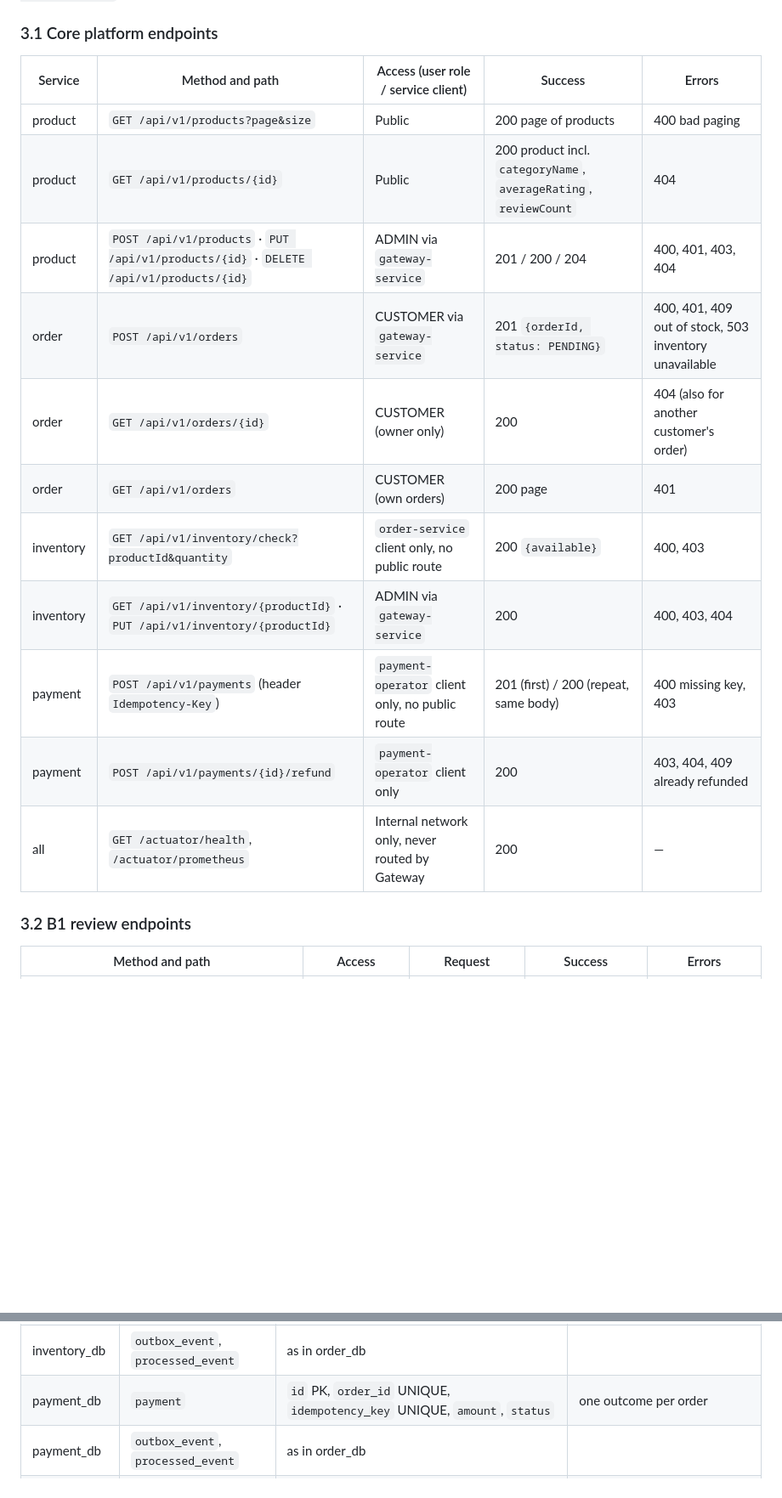
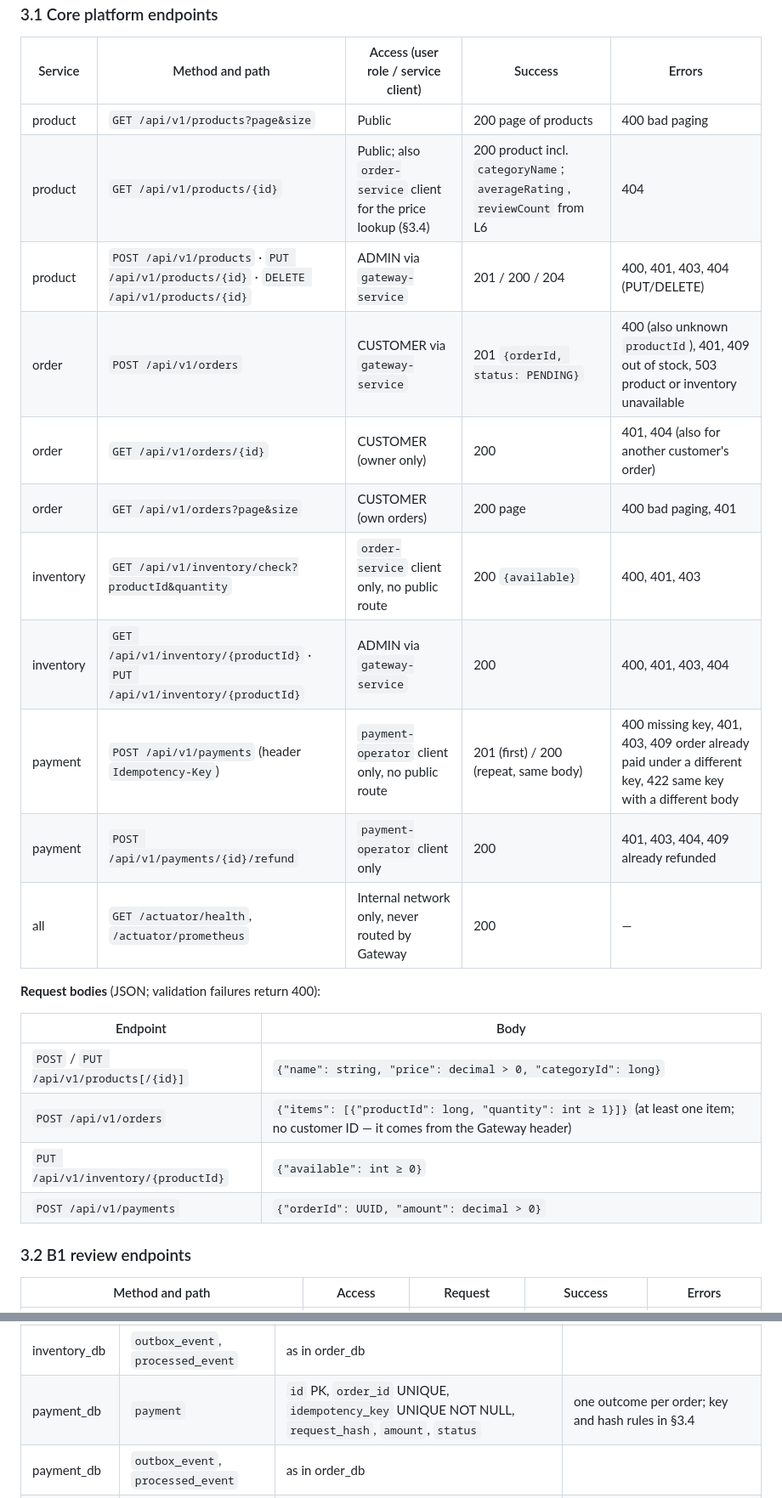
Before and after one commit to husseineelsaka/E-Commerce-Platform, a Markdown page: docs/adr/ADD-team-1.md, 2 parts joined by grey strips. Shown at 85% size. Drawn GitHub-style; blank space fills up the shorter version.

Commit message:
capstone-L0: review-add-api-and-data-model

```diff
--- a/docs/adr/ADD-team-1.md
+++ b/docs/adr/ADD-team-1.md
@@ -60,16 +60,25 @@ All public APIs are under `/api/v1`. Errors use one JSON shape: `{"status": 409,
 | Service | Method and path | Access (user role / service client) | Success | Errors |
 | --- | --- | --- | --- | --- |
 | product | `GET /api/v1/products?page&size` | Public | 200 page of products | 400 bad paging |
-| product | `GET /api/v1/products/{id}` | Public | 200 product incl. `categoryName`, `averageRating`, `reviewCount` | 404 |
-| product | `POST /api/v1/products` · `PUT /api/v1/products/{id}` · `DELETE /api/v1/products/{id}` | ADMIN via `gateway-service` | 201 / 200 / 204 | 400, 401, 403, 404 |
-| order | `POST /api/v1/orders` | CUSTOMER via `gateway-service` | 201 `{orderId, status: PENDING}` | 400, 401, 409 out of stock, 503 inventory unavailable |
-| order | `GET /api/v1/orders/{id}` | CUSTOMER (owner only) | 200 | 404 (also for another customer's order) |
-| order | `GET /api/v1/orders` | CUSTOMER (own orders) | 200 page | 401 |
-| inventory | `GET /api/v1/inventory/check?productId&quantity` | `order-service` client only, no public route | 200 `{available}` | 400, 403 |
-| inventory | `GET /api/v1/inventory/{productId}` · `PUT /api/v1/inventory/{productId}` | ADMIN via `gateway-service` | 200 | 400, 403, 404 |
-| payment | `POST /api/v1/payments` (header `Idempotency-Key`) | `payment-operator` client only, no public route | 201 (first) / 200 (repeat, same body) | 400 missing key, 403 |
-| payment | `POST /api/v1/payments/{id}/refund` | `payment-operator` client only | 200 | 403, 404, 409 already refunded |
+| product | `GET /api/v1/products/{id}` | Public; also `order-service` client for the price lookup (§3.4) | 200 product incl. `categoryName`; `averageRating`, `reviewCount` from L6 | 404 |
+| product | `POST /api/v1/products` · `PUT /api/v1/products/{id}` · `DELETE /api/v1/products/{id}` | ADMIN via `gateway-service` | 201 / 200 / 204 | 400, 401, 403, 404 (PUT/DELETE) |
+| order | `POST /api/v1/orders` | CUSTOMER via `gateway-service` | 201 `{orderId, status: PENDING}` | 400 (also unknown `productId`), 401, 409 out of stock, 503 product or inventory unavailable |
+| order | `GET /api/v1/orders/{id}` | CUSTOMER (owner only) | 200 | 401, 404 (also for another customer's order) |
+| order | `GET /api/v1/orders?page&size` | CUSTOMER (own orders) | 200 page | 400 bad paging, 401 |
+| inventory | `GET /api/v1/inventory/check?productId&quantity` | `order-service` client only, no public route | 200 `{available}` | 400, 401, 403 |
+| inventory | `GET /api/v1/inventory/{productId}` · `PUT /api/v1/inventory/{productId}` | ADMIN via `gateway-service` | 200 | 400, 401, 403, 404 |
+| payment | `POST /api/v1/payments` (header `Idempotency-Key`) | `payment-operator` client only, no public route | 201 (first) / 200 (repeat, same body) | 400 missing key, 401, 403, 409 order already paid under a different key, 422 same key with a different body |
+| payment | `POST /api/v1/payments/{id}/refund` | `payment-operator` client only | 200 | 401, 403, 404, 409 already refunded |
 | all | `GET /actuator/health`, `/actuator/prometheus` | Internal network only, never routed by Gateway | 200 | — |
+
+**Request bodies** (JSON; validation failures return 400):
+
+| Endpoint | Body |
+| --- | --- |
+| `POST` / `PUT /api/v1/products[/{id}]` | `{"name": string, "price": decimal > 0, "categoryId": long}` |
+| `POST /api/v1/orders` | `{"items": [{"productId": long, "quantity": int ≥ 1}]}` (at least one item; no customer ID — it comes from the Gateway header) |
+| `PUT /api/v1/inventory/{productId}` | `{"available": int ≥ 0}` |
+| `POST /api/v1/payments` | `{"orderId": UUID, "amount": decimal > 0}` |
 
 ### 3.2 B1 review endpoints
 
@@ -119,7 +142,7 @@ One PostgreSQL instance, one database and one owner role per service. Every sche
 | inventory_db | `stock` | `product_id` PK, `available`, `reserved`, `version` | `CHECK (available >= 0)` |
 | inventory_db | `reservation` | `order_id` + `product_id` PK, `quantity`, `status`, `updated_at` | used for the NFR-05 30-second query |
 | inventory_db | `outbox_event`, `processed_event` | as in order_db | |
-| payment_db | `payment` | `id` PK, `order_id` UNIQUE, `idempotency_key` UNIQUE, `amount`, `status` | one outcome per order |
+| payment_db | `payment` | `id` PK, `order_id` UNIQUE, `idempotency_key` UNIQUE NOT NULL, `request_hash`, `amount`, `status` | one outcome per order; key and hash rules in §3.4 |
 | payment_db | `outbox_event`, `processed_event` | as in order_db | |
 | review_db (B1) | `review` | `id` PK, `product_id`, `customer_id`, `rating` `CHECK (1..5)`, `text`, `created_at`; **UNIQUE (`product_id`, `customer_id`)** | index on (`product_id`, `created_at DESC`) for paging |
 | review_db (B1) | `outbox_event` | as in order_db | |
```
Also changed, not shown: other parts of docs/adr/ADD-team-1.md (+16 -2 lines).
